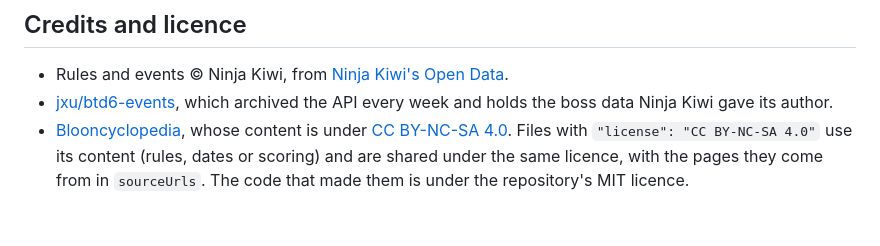
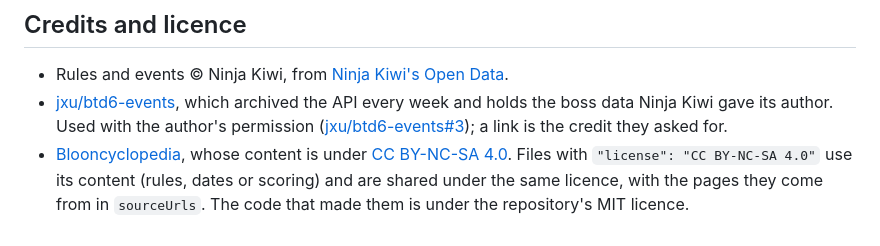
Before and after one commit to pedersebastian/CustomBossChallenge, a Markdown page: data/boss-events/README.md, the part around the change. Drawn GitHub-style.

Commit message:
Note jxu's permission to use the btd6-events archive (#145)
Co-Authored-By: Claude Opus 5.5 <noreply@anthropic.com>

```diff
--- a/data/boss-events/README.md
+++ b/data/boss-events/README.md
@@ -75,7 +75,8 @@ blocked upgrade paths included, apart from the `maxLives`/`maxTowers` defaults a
 
 - Rules and events © Ninja Kiwi, from [Ninja Kiwi's Open Data](https://data.ninjakiwi.com/).
 - [jxu/btd6-events](https://github.com/jxu/btd6-events), which archived the API every week and holds the boss data
-  Ninja Kiwi gave its author.
+  Ninja Kiwi gave its author. Used with the author's permission
+  ([jxu/btd6-events#3](https://github.com/jxu/btd6-events/issues/3)); a link is the credit they asked for.
 - [Blooncyclopedia](https://www.bloonswiki.com/), whose content is under
   [CC BY-NC-SA 4.0](https://creativecommons.org/licenses/by-nc-sa/4.0/). Files with `"license": "CC BY-NC-SA 4.0"`
   use its content (rules, dates or scoring) and are shared under the same licence, with the pages they come from in
```
